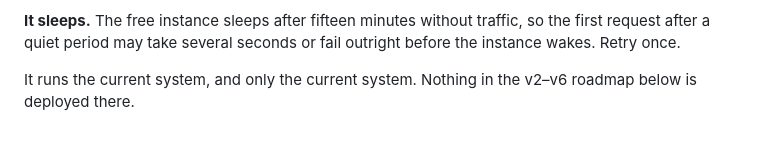
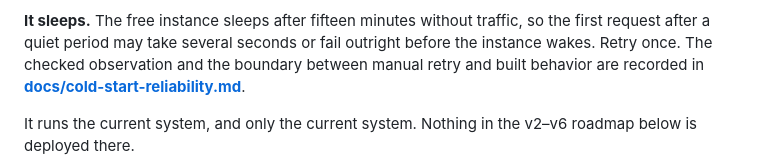
Before and after one commit to 0dillon/wayfare, a Markdown page: README.md, the part around the change. GitHub-like rendering; blank space fills up the shorter version.

```diff
--- a/README.md
+++ b/README.md
@@ -40,7 +40,9 @@ build time, so freshness advances by redeploy rather than by scheduler — is
 
 **It sleeps.** The free instance sleeps after fifteen minutes without traffic,
 so the first request after a quiet period may take several seconds or fail
-outright before the instance wakes. Retry once.
+outright before the instance wakes. Retry once. The checked observation and
+the boundary between manual retry and built behavior are recorded in
+**[docs/cold-start-reliability.md](docs/cold-start-reliability.md)**.
 
 It runs the current system, and only the current system. Nothing in the v2–v6
 roadmap below is deployed there.
```
Also changed, not shown: docs/cold-start-reliability.md (added, +59 -0 lines), docs/deployment.md (+2 -0 lines).
